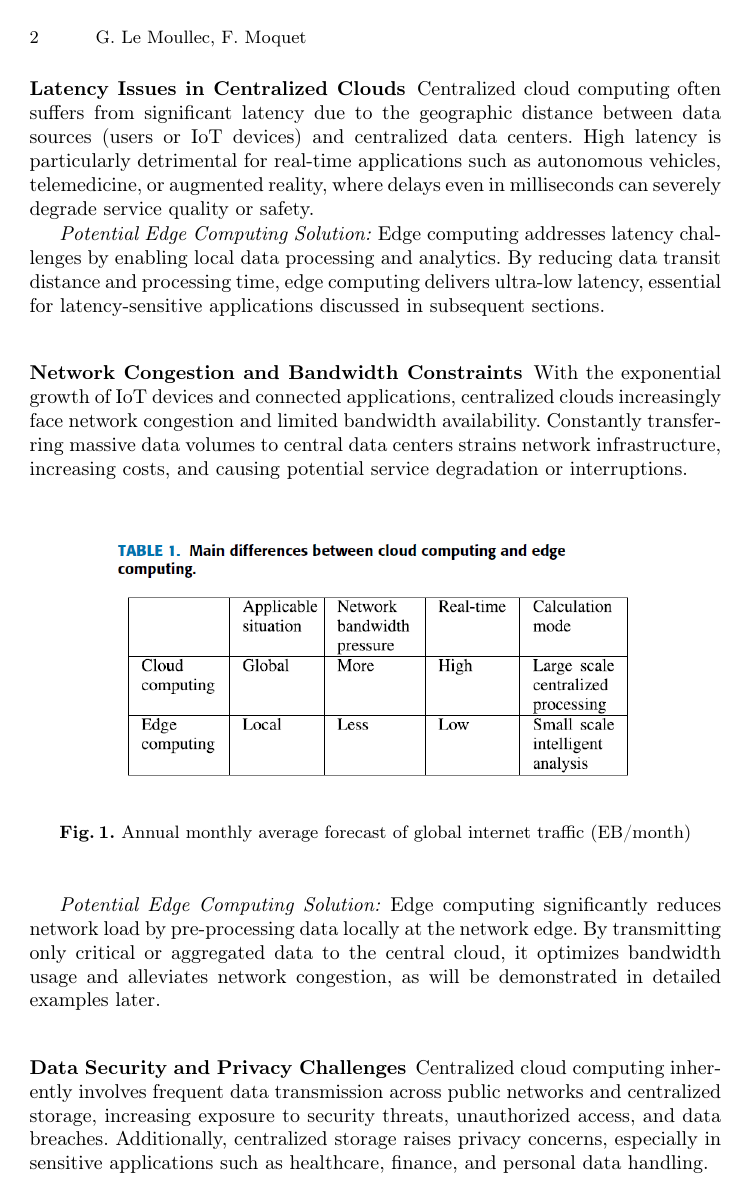
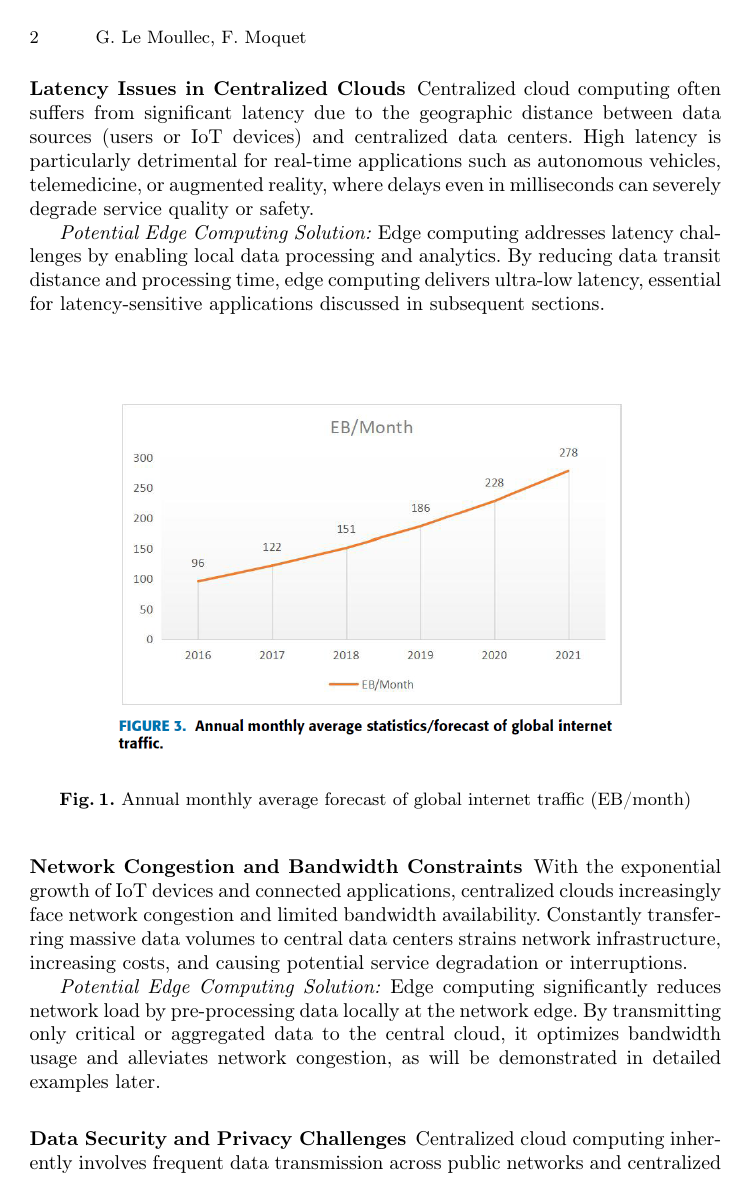
Before and after one commit to Fefe29/cloud_survey, a LaTeX paper (survey/survey.tex): page 2 of 25. The pictures show the PDF file survey/survey.pdf that the author committed with the source.

Commit message:
images à la bonne place

```diff
--- a/survey/survey.tex
+++ b/survey/survey.tex
@@ -1,6 +1,7 @@
 \documentclass[runningheads]{llncs}
 \usepackage[T1]{fontenc}
 \usepackage{graphicx}
+\usepackage{placeins} % Ensures proper handling of \floatbarrier
 
 \begin{document}
 
@@ -35,14 +36,19 @@ Centralized cloud computing often suffers from significant latency due to the ge
 \textit{Potential Edge Computing Solution:} Edge computing addresses latency challenges by enabling local data processing and analytics. By reducing data transit distance and processing time, edge computing delivers ultra-low latency, essential for latency-sensitive applications discussed in subsequent sections.
 
 \subsubsection{Network Congestion and Bandwidth Constraints}
-With the exponential growth of IoT devices and connected applications, centralized clouds increasingly face network congestion and limited bandwidth availability. Constantly transferring massive data volumes to central data centers strains network infrastructure, increasing costs, and causing potential service degradation or interruptions.
 
-\begin{figure}[ht]
+\begin{figure}[h!]
     \centering
-    \includegraphics[width=0.75\textwidth]{IMG/5.png}
+    \includegraphics[width=0.75\textwidth]{IMG/8.png}
     \caption{Annual monthly average forecast of global internet traffic (EB/month)}
     \label{fig:internet_traffic}
     \end{figure}
+\FloatBarrier % Correct capitalization for the command
+
+With the exponential growth of IoT devices and connected applications, centralized clouds increasingly face network congestion and limited bandwidth availability. Constantly transferring massive data volumes to central data centers strains network infrastructure, increasing costs, and causing potential service degradation or interruptions.
+
+
+
 
 \textit{Potential Edge Computing Solution:} Edge computing significantly reduces network load by pre-processing data locally at the network edge. By transmitting only critical or aggregated data to the central cloud, it optimizes bandwidth usage and alleviates network congestion, as will be demonstrated in detailed examples later.
 
@@ -79,10 +85,13 @@ Edge computing operates on decentralization, proximity, and real-time responsive
 
 \begin{figure}[ht]
     \centering
-    \includegraphics[width=0.7\textwidth]{IMG/2.png}
+    \includegraphics[width=0.7\textwidth]{IMG/5.png}
     \caption{Main differences between cloud computing and edge computing}
     \label{fig:cloud_vs_edge}
     \end{figure}
+    \FloatBarrier
+
+
 
 \subsubsection{Architectural Differences}
 Centralized cloud computing utilizes a single or few data centers to handle all data processing and storage tasks. All data generated by end-users or devices is transmitted over the internet to these remote data centers for analysis and storage. In contrast, edge computing adopts a decentralized architecture, distributing computational resources close to the points of data generation. This distribution allows edge computing to handle data processing directly at the local nodes or devices.
@@ -469,14 +478,16 @@ AI-driven edge computing, integrated with secure 5G infrastructures, enhances da
 
 \subsection{Research Challenges and Future Developments}
 
-While edge computing has made substantial advances, significant research challenges remain. Addressing these challenges will enable broader adoption, improved performance, and enhanced capabilities across diverse industries. Prominent areas for future research include energy-efficient edge processing, advanced security and privacy solutions, standardized architecture models, and optimized cloud-edge integration.
-
 \begin{figure}[ht]
     \centering
-    \includegraphics[width=0.8\textwidth]{IMG/8.png}
+    \includegraphics[width=0.8\textwidth]{IMG/2.png}
     \caption{Requirements for enabling edge computing}
     \label{fig:edge_requirements}
     \end{figure}
+\FloatBarrier
+
+While edge computing has made substantial advances, significant research challenges remain. Addressing these challenges will enable broader adoption, improved performance, and enhanced capabilities across diverse industries. Prominent areas for future research include energy-efficient edge processing, advanced security and privacy solutions, standardized architecture models, and optimized cloud-edge integration.
+
 
 \subsubsection{Energy-Efficient Edge Processing}
 Energy efficiency is a critical research area, given the dispersed nature and limited resources of edge computing nodes and devices. Developing energy-aware processing algorithms, low-power hardware solutions, and optimized resource allocation strategies will significantly extend device lifetimes and reduce overall energy consumption.
```
Also changed, not shown: survey/survey.pdf, survey/survey.tex (15 more changed lines), 5 other files.
